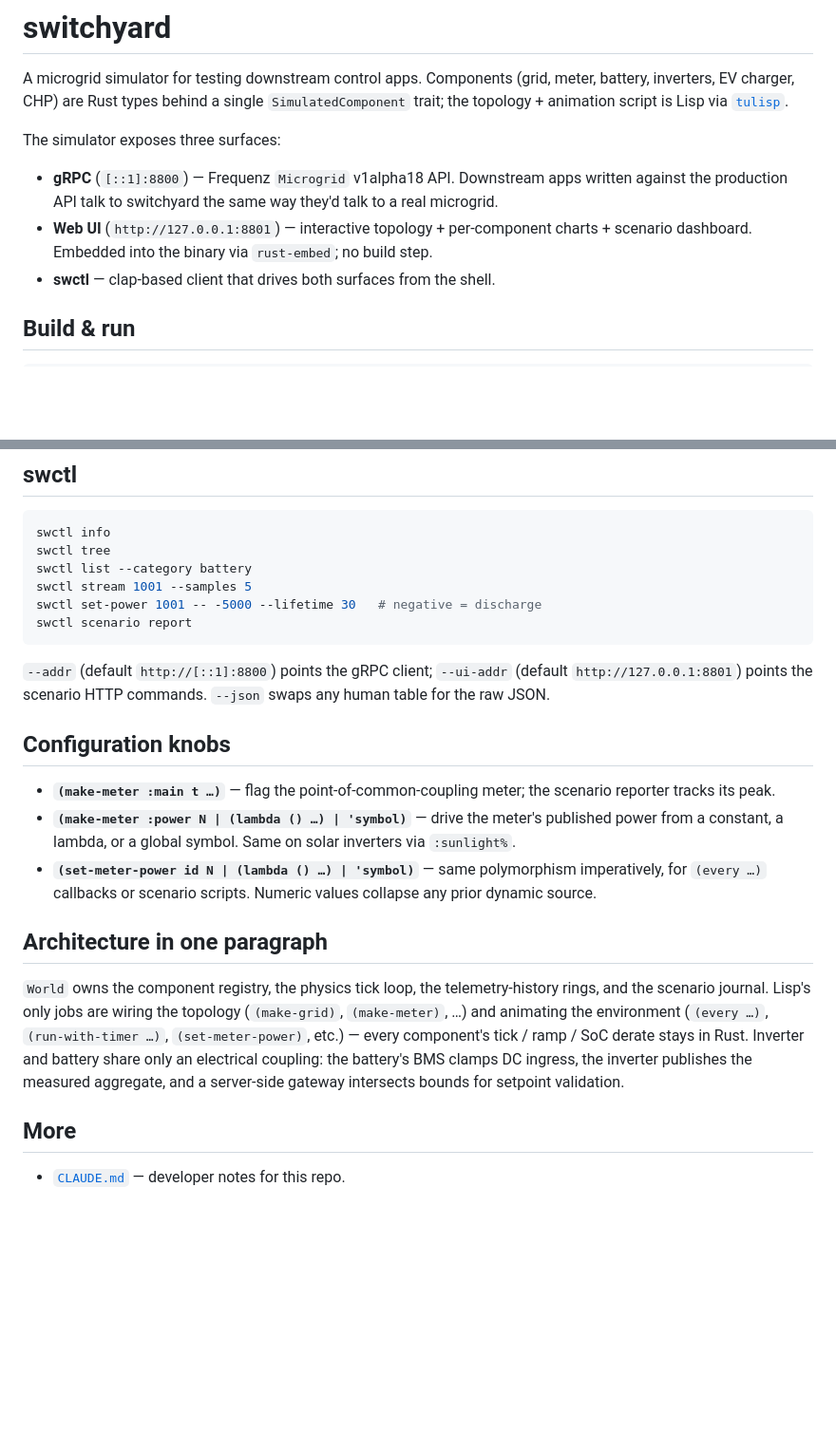
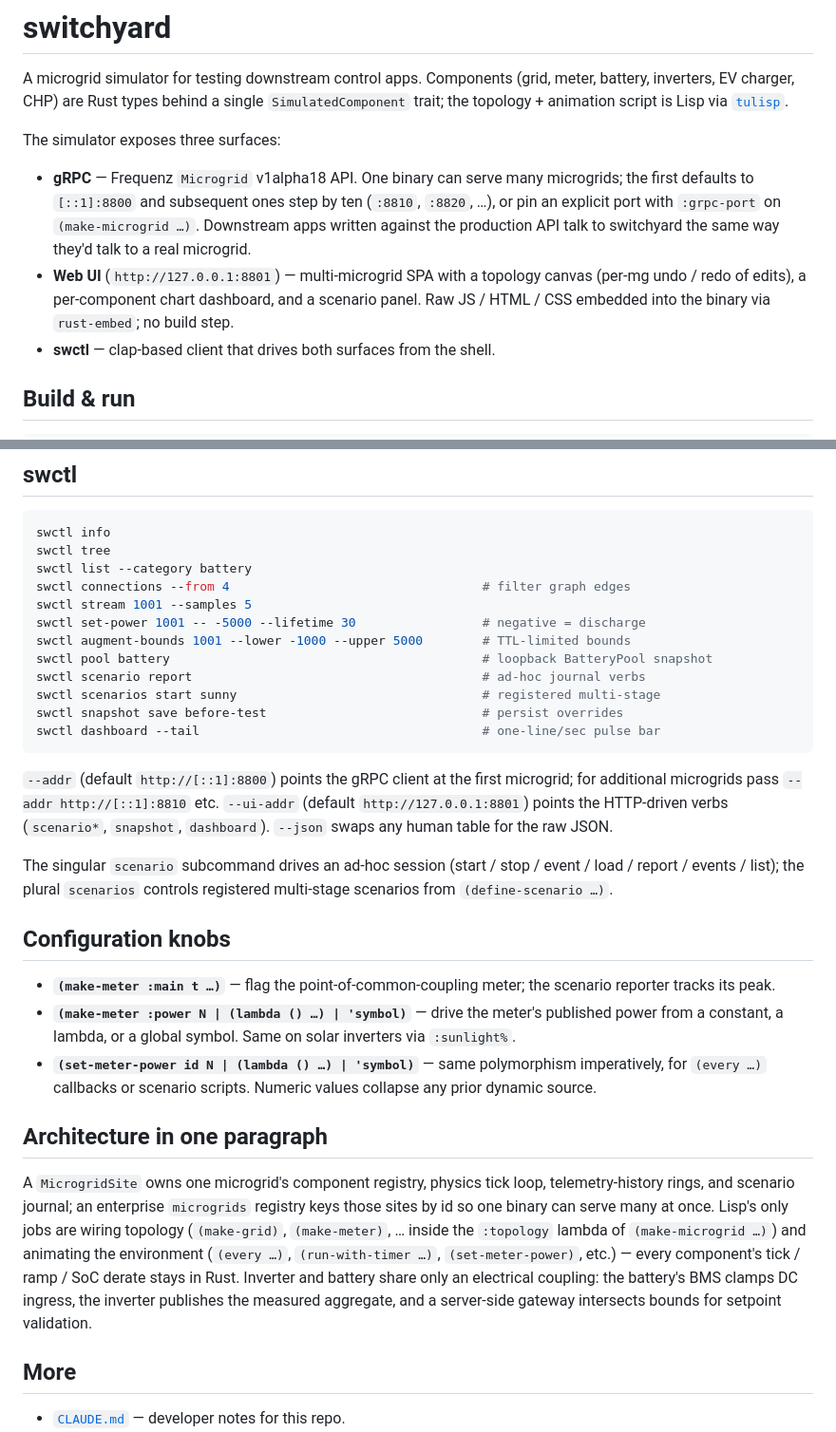
Before and after one commit to shsms/switchyard, a Markdown page: README.md, 2 parts joined by grey strips. Shown at 95% size. Rendered like a GitHub page; blank space fills up the shorter version.

Commit message:
Refresh README + CLAUDE.md to match the multi-mg world
The README still framed switchyard as a one-microgrid, one-World
simulator that exposes a fixed gRPC socket; CLAUDE.md still
pointed at `(set-socket-addr …)` and a per-tick Lisp refresh.
Both have drifted past several merges (multi-microgrid, the
SPA topology canvas with per-mg undo, the Lisp-refresh
decoupling).

README:
- Three-surfaces block: gRPC defaults to :8800 for the first
  microgrid and steps by ten for additional ones (or :grpc-port
  per `(make-microgrid …)`). UI blurb mentions the topology
  canvas + undo/redo that landed recently.
- swctl section: surface the subcommands the README had quietly
  omitted (connections, augment-bounds, pool, snapshot,
  scenarios, dashboard) and note the singular-vs-plural
  scenario distinction.
- Architecture paragraph: lead with `MicrogridSite` + the
  enterprise `microgrids` registry instead of the pre-refactor
  `World`.

CLAUDE.md:
- Drop the dead `(set-socket-addr …)` instruction; explain the
  per-microgrid port step + UI bind.
- Rewrite the timer-firing gotcha: refresh now lives on
  `Config::spawn_lisp_refresh_loop` (its own 100 ms grid) and
  physics ticks no longer touch the interpreter, so tests use
  `cfg.refresh_once()` instead of `site.tick_once(…)`.

Signed-off-by: Sahas Subramanian <sahas.subramanian@proton.me>

````diff
--- a/README.md
+++ b/README.md
@@ -7,12 +7,17 @@ script is Lisp via [`tulisp`](https://github.com/shsms/tulisp).
 
 The simulator exposes three surfaces:
 
-- **gRPC** (`[::1]:8800`) — Frequenz `Microgrid` v1alpha18 API.
+- **gRPC** — Frequenz `Microgrid` v1alpha18 API. One binary can
+  serve many microgrids; the first defaults to `[::1]:8800` and
+  subsequent ones step by ten (`:8810`, `:8820`, …), or pin an
+  explicit port with `:grpc-port` on `(make-microgrid …)`.
   Downstream apps written against the production API talk to
   switchyard the same way they'd talk to a real microgrid.
-- **Web UI** (`http://127.0.0.1:8801`) — interactive topology +
-  per-component charts + scenario dashboard. Embedded into the
-  binary via `rust-embed`; no build step.
+- **Web UI** (`http://127.0.0.1:8801`) — multi-microgrid SPA
+  with a topology canvas (per-mg undo / redo of edits), a
+  per-component chart dashboard, and a scenario panel. Raw
+  JS / HTML / CSS embedded into the binary via `rust-embed`;
+  no build step.
 - **swctl** — clap-based client that drives both surfaces from the
   shell.
 
@@ -59,14 +64,28 @@ scenario report`.
 swctl info
 swctl tree
 swctl list --category battery
+swctl connections --from 4                                  # filter graph edges
 swctl stream 1001 --samples 5
-swctl set-power 1001 -- -5000 --lifetime 30   # negative = discharge
-swctl scenario report
+swctl set-power 1001 -- -5000 --lifetime 30                 # negative = discharge
+swctl augment-bounds 1001 --lower -1000 --upper 5000        # TTL-limited bounds
+swctl pool battery                                          # loopback BatteryPool snapshot
+swctl scenario report                                       # ad-hoc journal verbs
+swctl scenarios start sunny                                 # registered multi-stage
+swctl snapshot save before-test                             # persist overrides
+swctl dashboard --tail                                      # one-line/sec pulse bar
 ```
 
-`--addr` (default `http://[::1]:8800`) points the gRPC client;
-`--ui-addr` (default `http://127.0.0.1:8801`) points the scenario
-HTTP commands. `--json` swaps any human table for the raw JSON.
+`--addr` (default `http://[::1]:8800`) points the gRPC client
+at the first microgrid; for additional microgrids pass
+`--addr http://[::1]:8810` etc. `--ui-addr` (default
+`http://127.0.0.1:8801`) points the HTTP-driven verbs
+(`scenario*`, `snapshot`, `dashboard`). `--json` swaps any
+human table for the raw JSON.
+
+The singular `scenario` subcommand drives an ad-hoc session
+(start / stop / event / load / report / events / list); the
+plural `scenarios` controls registered multi-stage scenarios
+from `(define-scenario …)`.
 
 ## Configuration knobs
 
@@ -81,15 +100,17 @@ HTTP commands. `--json` swaps any human table for the raw JSON.
 
 ## Architecture in one paragraph
 
-`World` owns the component registry, the physics tick loop, the
-telemetry-history rings, and the scenario journal. Lisp's only jobs
-are wiring the topology (`(make-grid)`, `(make-meter)`, …) and
-animating the environment (`(every …)`, `(run-with-timer …)`,
-`(set-meter-power)`, etc.) — every component's tick / ramp / SoC
-derate stays in Rust. Inverter and battery share only an electrical
-coupling: the battery's BMS clamps DC ingress, the inverter
-publishes the measured aggregate, and a server-side gateway
-intersects bounds for setpoint validation.
+A `MicrogridSite` owns one microgrid's component registry, physics
+tick loop, telemetry-history rings, and scenario journal; an
+enterprise `microgrids` registry keys those sites by id so one
+binary can serve many at once. Lisp's only jobs are wiring topology
+(`(make-grid)`, `(make-meter)`, … inside the `:topology` lambda of
+`(make-microgrid …)`) and animating the environment (`(every …)`,
+`(run-with-timer …)`, `(set-meter-power)`, etc.) — every component's
+tick / ramp / SoC derate stays in Rust. Inverter and battery share
+only an electrical coupling: the battery's BMS clamps DC ingress,
+the inverter publishes the measured aggregate, and a server-side
+gateway intersects bounds for setpoint validation.
 
 ## More
 
````
Also changed, not shown: CLAUDE.md (+20 -9 lines).
